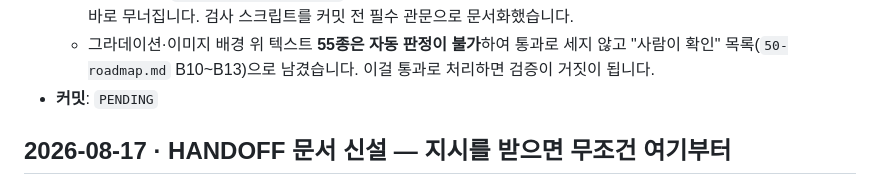
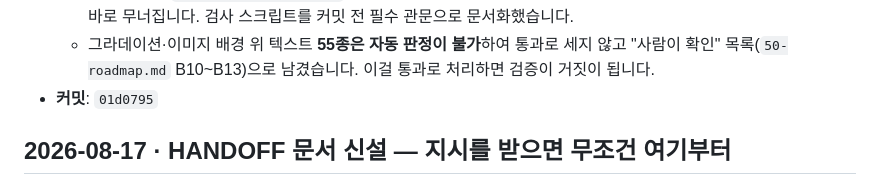
Before and after one commit to scoutkorea-jimmy/Duri, a Markdown page: rules/WORKLOG.md, the part around the change. GitHub-like rendering.

Commit message:
docs: WORKLOG 커밋 해시 기입 (01d0795)
Co-Authored-By: Claude Opus 5 (1M context) <noreply@anthropic.com>

```diff
--- a/rules/WORKLOG.md
+++ b/rules/WORKLOG.md
@@ -62,7 +62,7 @@
   - `--brand`(#2a8159)를 **어둡게 바꾸지 않았습니다.** 브랜드 색을 유지하면서 대비를 맞추려고, `--brand` 를 면 색으로 한정하고 글자를 이미 존재하던 `--brand-deep` 으로 옮기는 방식을 택했습니다.
   - 지시에 없던 `tools/verify-a11y.mjs` 를 만들었습니다. "접근성을 준수한다"는 검증 수단 없이는 다음 작업에서 곧바로 무너집니다. 검사 스크립트를 커밋 전 필수 관문으로 문서화했습니다.
   - 그라데이션·이미지 배경 위 텍스트 **55종은 자동 판정이 불가**하여 통과로 세지 않고 "사람이 확인" 목록(`50-roadmap.md` B10~B13)으로 남겼습니다. 이걸 통과로 처리하면 검증이 거짓이 됩니다.
-- **커밋**: `PENDING`
+- **커밋**: `01d0795`
 
 ## 2026-08-17 · HANDOFF 문서 신설 — 지시를 받으면 무조건 여기부터
 
```
